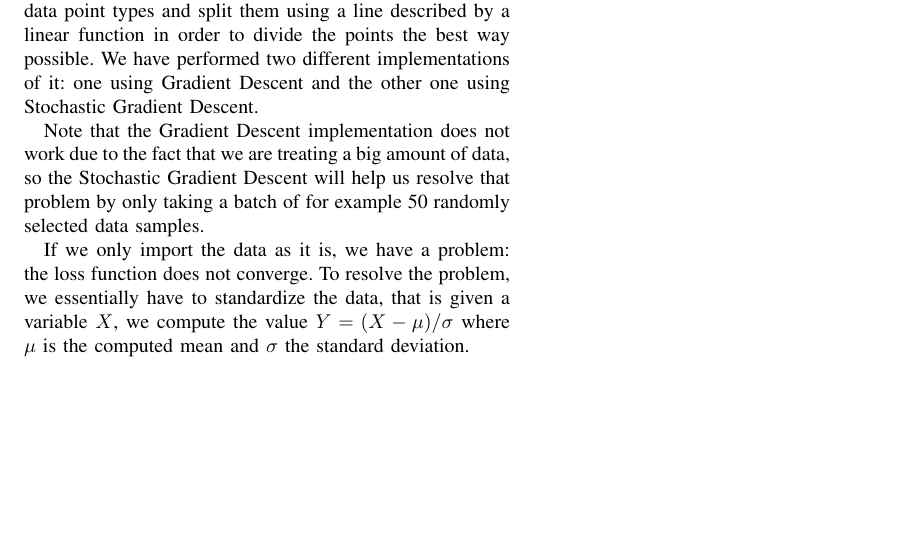
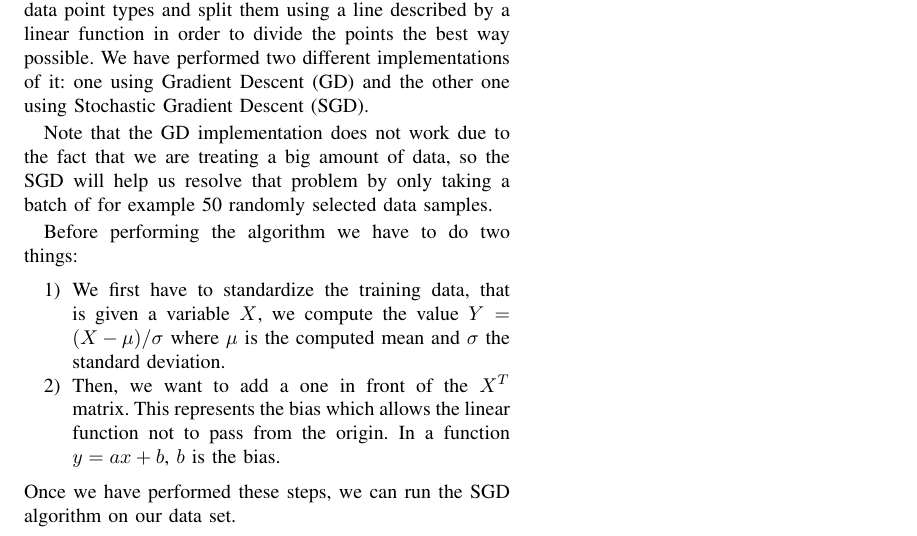
Before and after one commit to seboll13/ML_projects, a LaTeX problem sheet (project1/latex-example-paper/latex-template.tex): part of the page, cut so that both start at the same text, the shorter picture padded with empty space. Compiled offline with pdfLaTeX.

Commit message:
doc...........

```diff
--- a/project1/latex-example-paper/latex-template.tex
+++ b/project1/latex-example-paper/latex-template.tex
@@ -30,9 +30,15 @@ The goal of this first mini project is to implement all basic Machine Learning m
 \section{Algorithms implementation details}
 % --- TODO: WRITE HERE THE REST OF THE IMPLEMENTATION DETAILS OF EACH ALGORITHM
 \subsection{Linear regression}
-This first algorithm is essential to Machine Learning. It consists of taking a data set that often contains two different data point types and split them using a line described by a linear function in order to divide the points the best way possible. We have performed two different implementations of it: one using Gradient Descent and the other one using Stochastic Gradient Descent.\par
-Note that the Gradient Descent implementation does not work due to the fact that we are treating a big amount of data, so the Stochastic Gradient Descent will help us resolve that problem by only taking a batch of for example 50 randomly selected data samples.\par
-If we only import the data as it is, we have a problem: the loss function does not converge. To resolve the problem, we essentially have to standardize the data, that is given a variable $X$, we compute the value $Y=(X-\mu)/\sigma$ where $\mu$ is the computed mean and $\sigma$ the standard deviation.
+This first algorithm is essential to Machine Learning. It consists of taking a data set that often contains two different data point types and split them using a line described by a linear function in order to divide the points the best way possible. We have performed two different implementations of it: one using Gradient Descent (GD) and the other one using Stochastic Gradient Descent (SGD).\par
+Note that the GD implementation does not work due to the fact that we are treating a big amount of data, so the SGD will help us resolve that problem by only taking a batch of for example 50 randomly selected data samples.\par
+Before performing the algorithm we have to do two things:
+\begin{enumerate}
+  \item We first have to standardize the training data, that is given a variable $X$, we compute the value $Y=(X-\mu)/\sigma$ where $\mu$ is the computed mean and $\sigma$ the standard deviation.
+  \item Then, we want to add a one in front of the $X^T$ matrix. This represents the bias which allows the linear function not to pass from the origin. In a function $y=ax+b$, $b$ is the bias.
+\end{enumerate}
+Once we have performed these steps, we can run the SGD algorithm on our data set.
+
 
 \subsection{Least squares regression}
 
```
Also changed, not shown: project1/latex-example-paper/latex-template.pdf, 2 other files.
